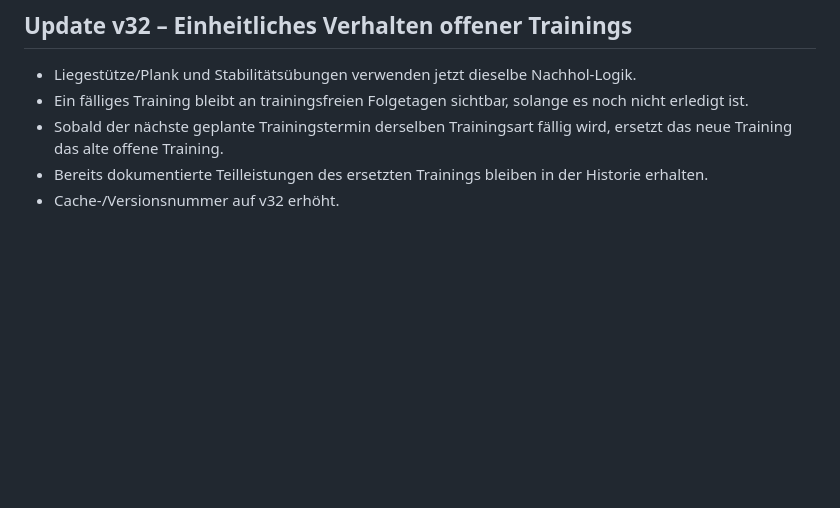
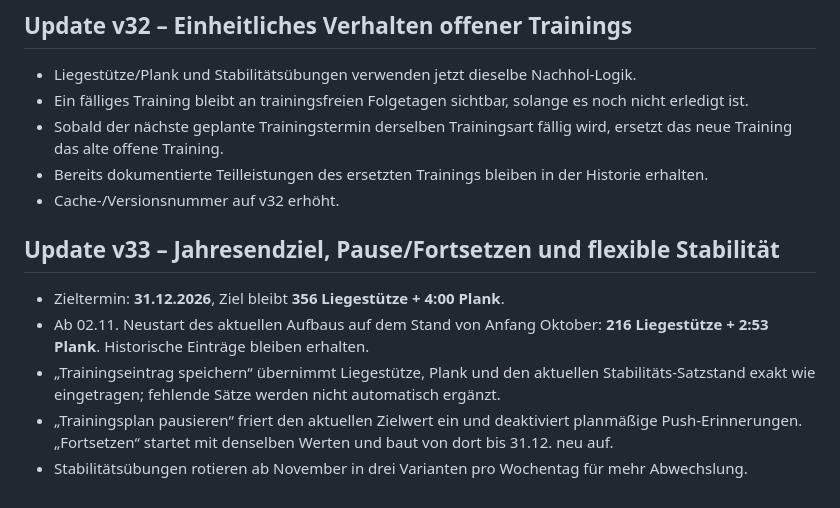
Before and after one commit to zypm9k86gc-oss/Pushup_Coach, a Markdown page: README.md, the part around the change. Drawn GitHub-style; blank space fills up the shorter version.

Commit message:
356 Coach v33: README.md aktualisieren

```diff
--- a/README.md
+++ b/README.md
@@ -232,3 +232,11 @@ Wenn Safari-Website-Daten gelöscht werden, können auch diese App-Daten verlore
 - Sobald der nächste geplante Trainingstermin derselben Trainingsart fällig wird, ersetzt das neue Training das alte offene Training.
 - Bereits dokumentierte Teilleistungen des ersetzten Trainings bleiben in der Historie erhalten.
 - Cache-/Versionsnummer auf v32 erhöht.
+
+
+## Update v33 – Jahresendziel, Pause/Fortsetzen und flexible Stabilität
+- Zieltermin: **31.12.2026**, Ziel bleibt **356 Liegestütze + 4:00 Plank**.
+- Ab 02.11. Neustart des aktuellen Aufbaus auf dem Stand von Anfang Oktober: **216 Liegestütze + 2:53 Plank**. Historische Einträge bleiben erhalten.
+- „Trainingseintrag speichern“ übernimmt Liegestütze, Plank und den aktuellen Stabilitäts-Satzstand exakt wie eingetragen; fehlende Sätze werden nicht automatisch ergänzt.
+- „Trainingsplan pausieren“ friert den aktuellen Zielwert ein und deaktiviert planmäßige Push-Erinnerungen. „Fortsetzen“ startet mit denselben Werten und baut von dort bis 31.12. neu auf.
+- Stabilitätsübungen rotieren ab November in drei Varianten pro Wochentag für mehr Abwechslung.
```
